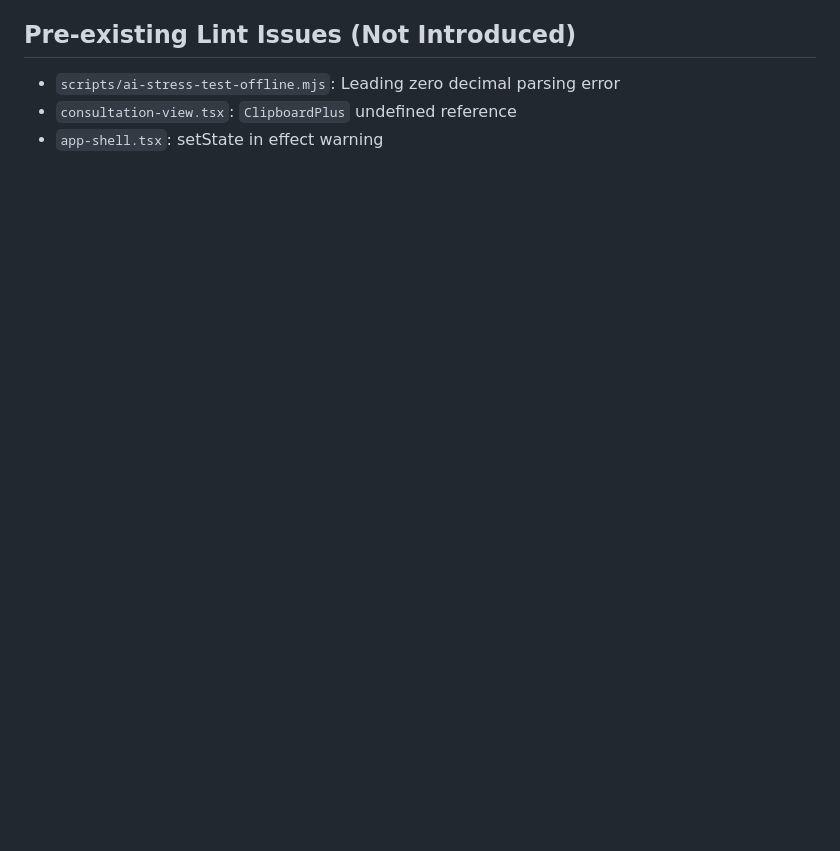
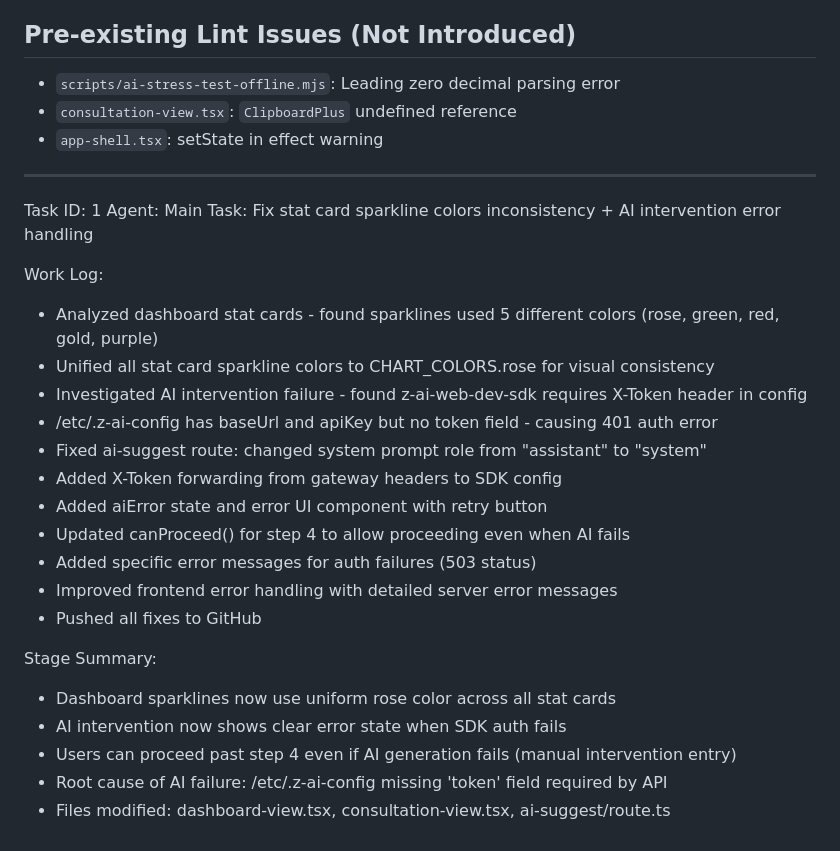
Before and after one commit to reinnnnburikat/MOMternal, a Markdown page: worklog.md, the part around the change. Drawn GitHub-style; blank space fills up the shorter version.

Commit message:
c0f511d0-c1e0-44d9-bf3d-bd9e0bf363d0

```diff
--- a/worklog.md
+++ b/worklog.md
@@ -104,3 +104,27 @@ Updated all 3 Leaflet map popup HTML templates in `map-view.tsx` to use a polish
 - `scripts/ai-stress-test-offline.mjs`: Leading zero decimal parsing error
 - `consultation-view.tsx`: `ClipboardPlus` undefined reference
 - `app-shell.tsx`: setState in effect warning
+---
+Task ID: 1
+Agent: Main
+Task: Fix stat card sparkline colors inconsistency + AI intervention error handling
+
+Work Log:
+- Analyzed dashboard stat cards - found sparklines used 5 different colors (rose, green, red, gold, purple)
+- Unified all stat card sparkline colors to CHART_COLORS.rose for visual consistency
+- Investigated AI intervention failure - found z-ai-web-dev-sdk requires X-Token header in config
+- /etc/.z-ai-config has baseUrl and apiKey but no token field - causing 401 auth error
+- Fixed ai-suggest route: changed system prompt role from "assistant" to "system"
+- Added X-Token forwarding from gateway headers to SDK config
+- Added aiError state and error UI component with retry button
+- Updated canProceed() for step 4 to allow proceeding even when AI fails
+- Added specific error messages for auth failures (503 status)
+- Improved frontend error handling with detailed server error messages
+- Pushed all fixes to GitHub
+
+Stage Summary:
+- Dashboard sparklines now use uniform rose color across all stat cards
+- AI intervention now shows clear error state when SDK auth fails
+- Users can proceed past step 4 even if AI generation fails (manual intervention entry)
+- Root cause of AI failure: /etc/.z-ai-config missing 'token' field required by API
+- Files modified: dashboard-view.tsx, consultation-view.tsx, ai-suggest/route.ts
```
